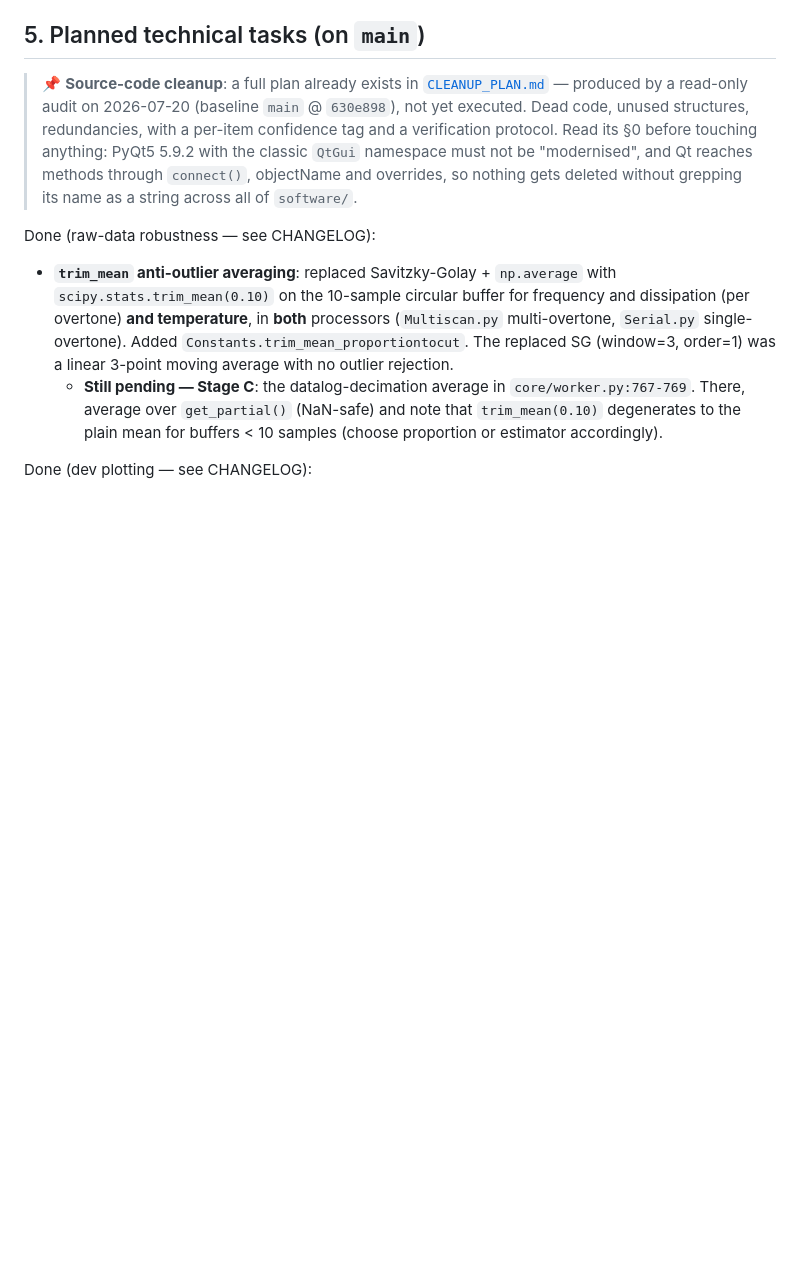
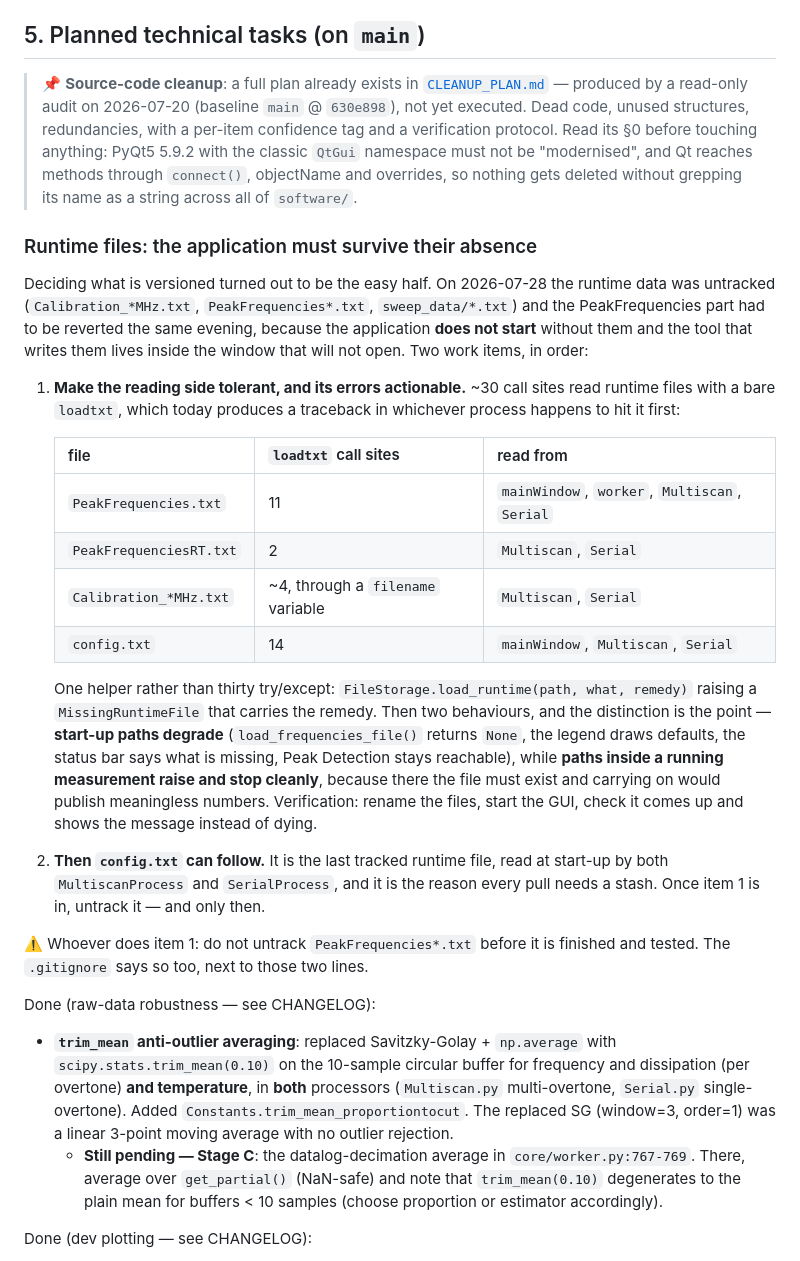
Before and after one commit to openQCM/openqcm-next, a Markdown page: HANDOFF.md, the part around the change. Drawn GitHub-style; blank space fills up the shorter version.

Commit message:
docs(handoff): queue the runtime-file work, with the reason it is not optional
Two items in §5, in order: make the reading side tolerant with actionable errors
(~30 loadtxt call sites, tabulated per file, one helper instead of thirty
try/except), then untrack config.txt once that is in place.

The distinction that matters is written down: start-up paths must DEGRADE, because
the tool that writes these files is a button inside the window that will not open
without them, while paths inside a running measurement must raise and stop - there
the file has to exist and carrying on would publish meaningless numbers. That is the
lesson from untracking PeakFrequencies*.txt and having to revert it hours later.

Co-Authored-By: Claude Opus 5 <noreply@anthropic.com>

```diff
--- a/HANDOFF.md
+++ b/HANDOFF.md
@@ -144,6 +144,41 @@ MAG/PHASE signals (software post-processing; same firmware/protocol as the class
 > `QtGui` namespace must not be "modernised", and Qt reaches methods through
 > `connect()`, objectName and overrides, so nothing gets deleted without grepping
 > its name as a string across all of `software/`.
+
+### Runtime files: the application must survive their absence
+
+Deciding what is versioned turned out to be the easy half. On 2026-07-28 the runtime
+data was untracked (`Calibration_*MHz.txt`, `PeakFrequencies*.txt`,
+`sweep_data/*.txt`) and the PeakFrequencies part had to be reverted the same evening,
+because the application **does not start** without them and the tool that writes them
+lives inside the window that will not open. Two work items, in order:
+
+1. **Make the reading side tolerant, and its errors actionable.** ~30 call sites read
+   runtime files with a bare `loadtxt`, which today produces a traceback in whichever
+   process happens to hit it first:
+
+   | file | `loadtxt` call sites | read from |
+   |---|---|---|
+   | `PeakFrequencies.txt` | 11 | `mainWindow`, `worker`, `Multiscan`, `Serial` |
+   | `PeakFrequenciesRT.txt` | 2 | `Multiscan`, `Serial` |
+   | `Calibration_*MHz.txt` | ~4, through a `filename` variable | `Multiscan`, `Serial` |
+   | `config.txt` | 14 | `mainWindow`, `Multiscan`, `Serial` |
+
+   One helper rather than thirty try/except: `FileStorage.load_runtime(path, what,
+   remedy)` raising a `MissingRuntimeFile` that carries the remedy. Then two
+   behaviours, and the distinction is the point — **start-up paths degrade**
+   (`load_frequencies_file()` returns `None`, the legend draws defaults, the status
+   bar says what is missing, Peak Detection stays reachable), while **paths inside a
+   running measurement raise and stop cleanly**, because there the file must exist and
+   carrying on would publish meaningless numbers.
+   Verification: rename the files, start the GUI, check it comes up and shows the
+   message instead of dying.
+2. **Then `config.txt` can follow.** It is the last tracked runtime file, read at
+   start-up by both `MultiscanProcess` and `SerialProcess`, and it is the reason every
+   pull needs a stash. Once item 1 is in, untrack it — and only then.
+
+⚠️ Whoever does item 1: do not untrack `PeakFrequencies*.txt` before it is finished
+and tested. The `.gitignore` says so too, next to those two lines.
 
 Done (raw-data robustness — see CHANGELOG):
 - **`trim_mean` anti-outlier averaging**: replaced Savitzky-Golay + `np.average` with
```
